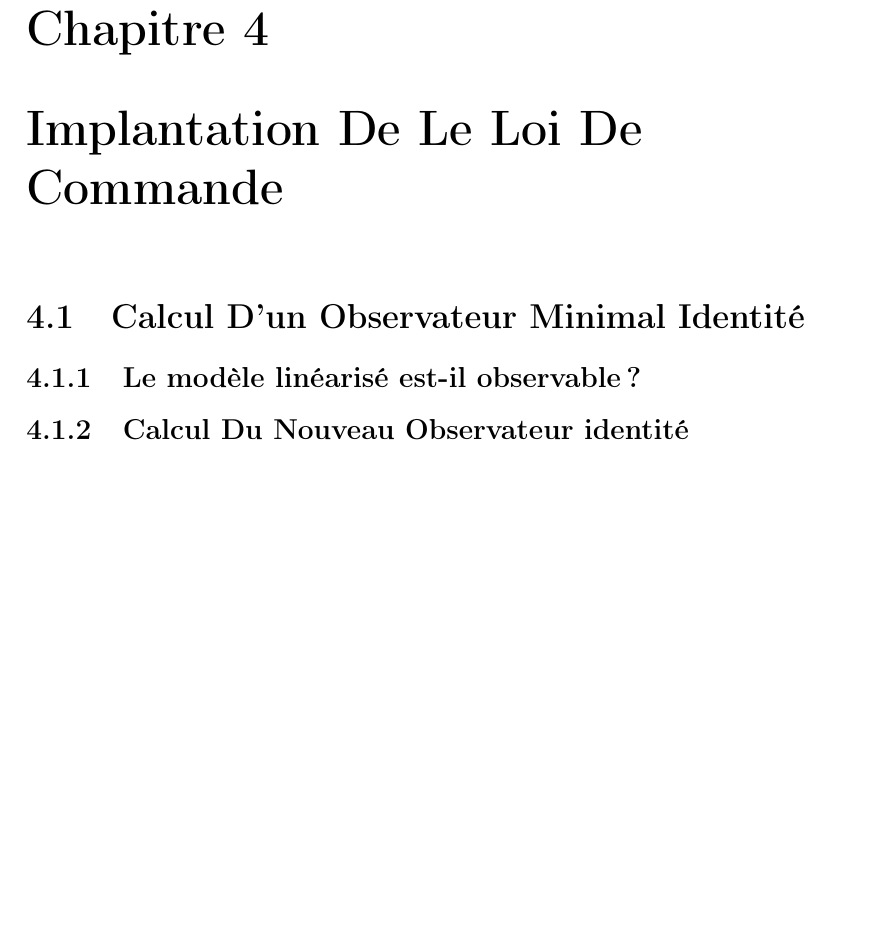
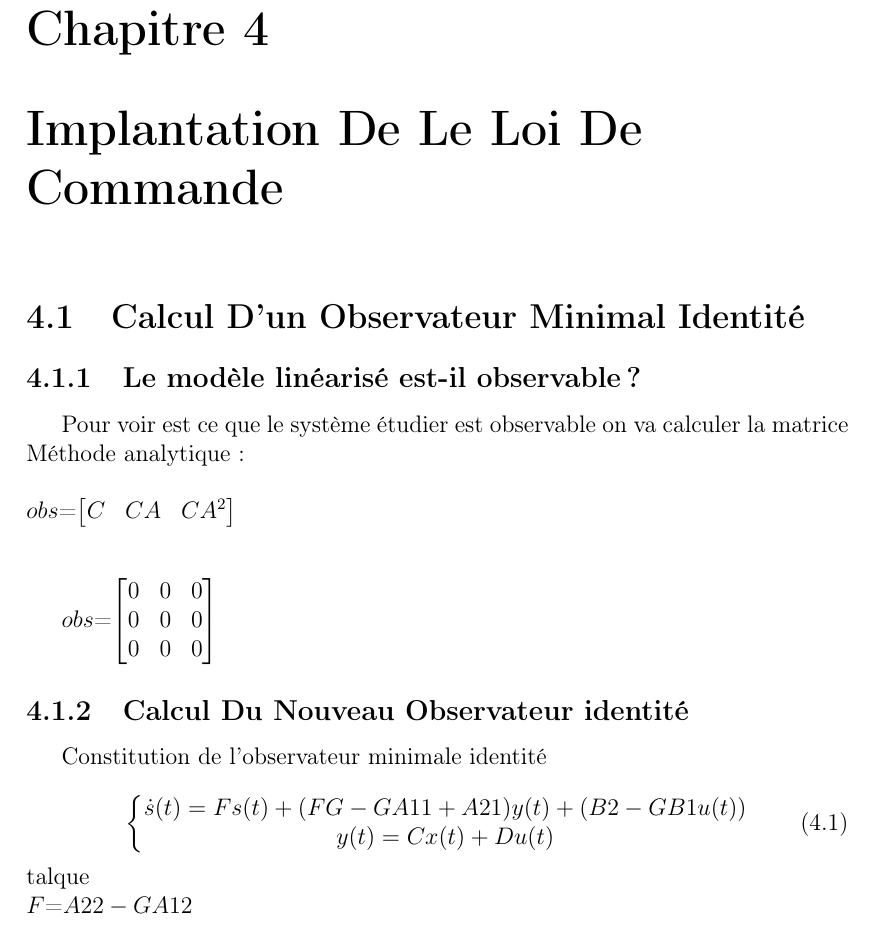
Before and after one commit to faridbouyoucef/TP3_SLI2, a LaTeX document (TP3_SLI2.tex, which reads chapitre4.tex): part of page 12 of 17, cut so that both start at the same text, the shorter picture padded with empty space. Compiled offline with pdfLaTeX.

Commit message:
modifchap4

```diff
--- a/chapitre4.tex
+++ b/chapitre4.tex
@@ -1,11 +1,40 @@
 \chapter{Implantation De Le Loi De Commande}
+
+
+
+
 \addcontentsline{toc}{chapter}{Implantation De Le Loi De Commande}
  \section{Calcul D’un Observateur Minimal Identité}
 
  \subsection{Le modèle linéarisé est-il observable ?}
 
+ Pour voir est ce que le système étudier est observable   on va calculer la matrice \\
+ Méthode analytique :\\\\
+      $obs$=$\begin{bmatrix}
+      C & CA & CA^{2}
+      \end{bmatrix}$\\\\
+
+      $obs$=$\begin{bmatrix}
+      0 & 0 & 0 \\
+      0 & 0 & 0 \\
+      0 & 0 & 0 \\
+      \end{bmatrix}$
+
+ %%%%%%%%%%%copmpleter%%%%%%%%
 
  \subsection{Calcul Du Nouveau Observateur identité }
+Constitution de l'observateur minimale identité
+
+\begin{equation}
+\left\{\begin{matrix}
+\dot{s}(t)=Fs(t)+(FG-GA{11}+A{21})y(t)+(B2-GB{1}u(t))\\
+ y(t)=Cx(t)+Du(t)\\
+\end{matrix}\right.
+\end{equation}
+talque\\
+$F$=$A{22}-GA{12}$
+
+
 
  \subsection{Insertion Dans Notre  Schéma Simulink l’observateur sous la forme d’un bloc State-Space.}
 
```
Also changed, not shown: 1 other file.
